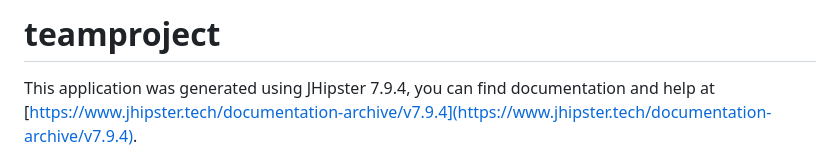
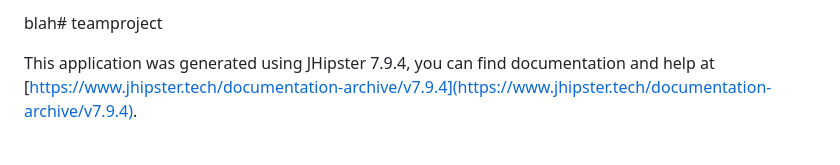
Before and after one commit to indexss/Backseat, a Markdown page: README.md, the part around the change. GitHub-like rendering.

```diff
--- a/README.md
+++ b/README.md
@@ -1,4 +1,4 @@
-# teamproject
+blah# teamproject
 
 This application was generated using JHipster 7.9.4, you can find documentation and help at [https://www.jhipster.tech/documentation-archive/v7.9.4](https://www.jhipster.tech/documentation-archive/v7.9.4).
 
```
